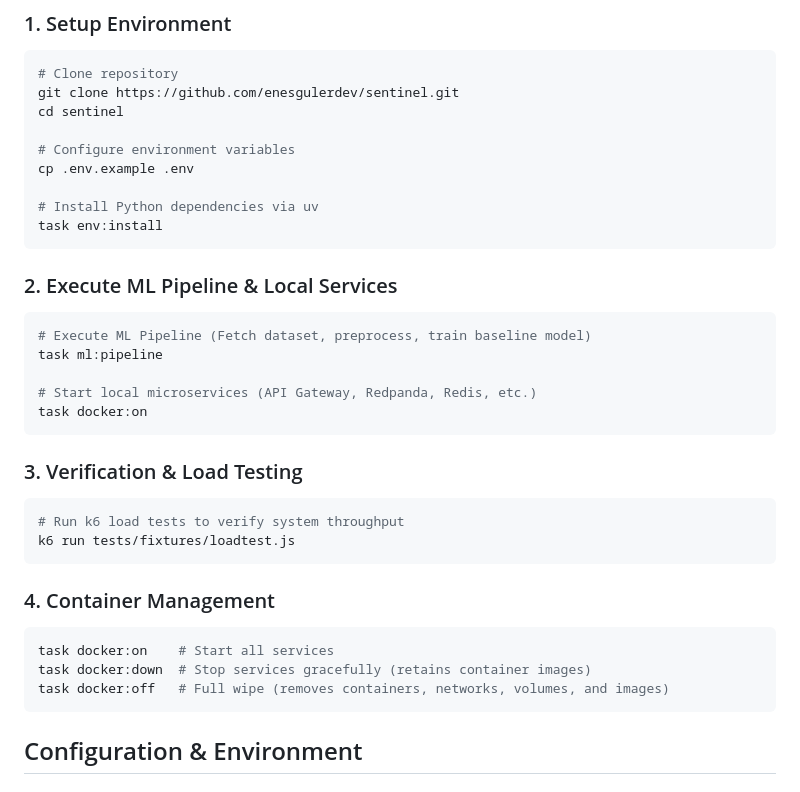
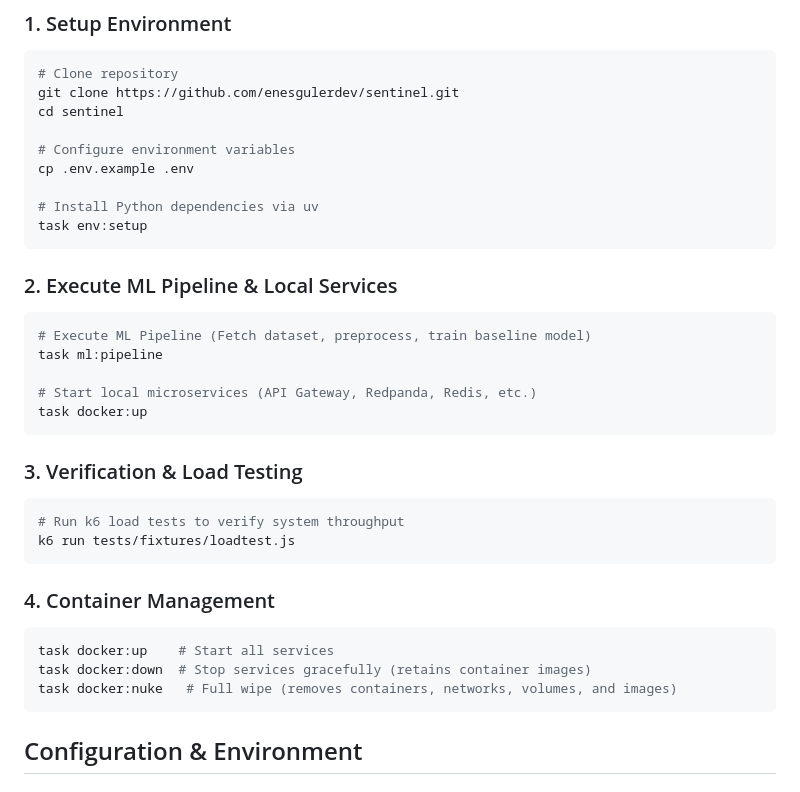
Before and after one commit to enesgulerai/sentinel, a Markdown page: README.md, the part around the change. GitHub-like rendering.

Commit message:
docs(readme): update Taskfile command references in root README

````diff
--- a/README.md
+++ b/README.md
@@ -106,7 +106,7 @@ cd sentinel
 cp .env.example .env
 
 # Install Python dependencies via uv
-task env:install
+task env:setup
 ```
 
 ### 2. Execute ML Pipeline & Local Services
@@ -115,7 +115,7 @@ task env:install
 task ml:pipeline
 
 # Start local microservices (API Gateway, Redpanda, Redis, etc.)
-task docker:on
+task docker:up
 ```
 
 ### 3. Verification & Load Testing
@@ -126,9 +126,9 @@ k6 run tests/fixtures/loadtest.js
 
 ### 4. Container Management
 ```bash
-task docker:on    # Start all services
+task docker:up    # Start all services
 task docker:down  # Stop services gracefully (retains container images)
-task docker:off   # Full wipe (removes containers, networks, volumes, and images)
+task docker:nuke   # Full wipe (removes containers, networks, volumes, and images)
 ```
 
 ## Configuration & Environment
````
